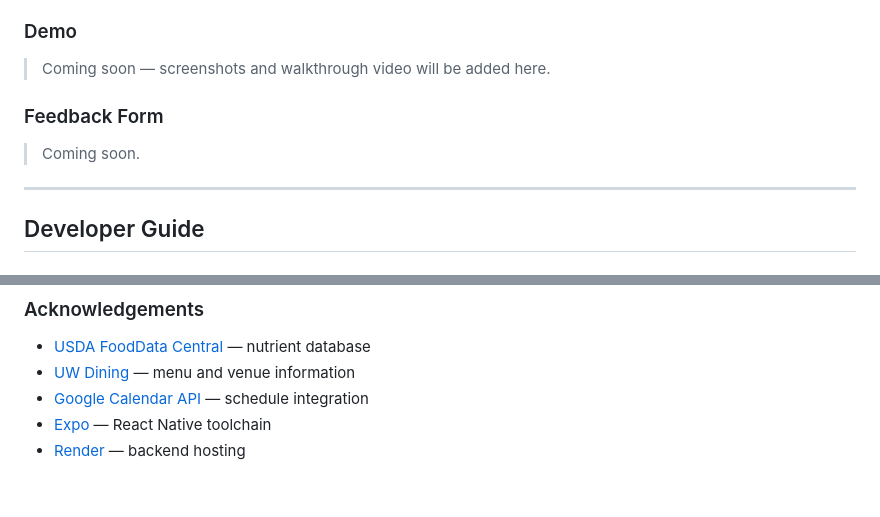
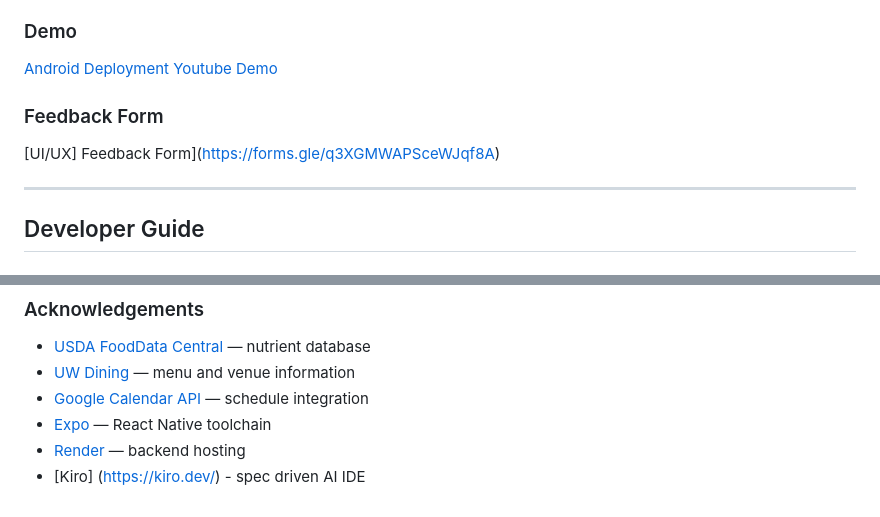
Before and after one commit to mbd-123-abc/CampusEats, a Markdown page: README.md, 2 parts joined by grey strips. Rendered like a GitHub page.

Commit message:
Added demo to README.md

```diff
--- a/README.md
+++ b/README.md
@@ -94,11 +94,12 @@ College students are busy. Between back-to-back lectures, study sessions, and ev
 
 ### Demo
 
-> Coming soon — screenshots and walkthrough video will be added here.
+[Android Deployment](https://expo.dev/accounts/mbd_123_abc/projects/campus-fuel/builds/0601fc13-3c15-46b6-a15e-a5ec14aa934a)
+[Youtube Demo](https://youtu.be/v-UeyXuKfDI)
 
 ### Feedback Form
 
-> Coming soon.
+[UI/UX] Feedback Form](https://forms.gle/q3XGMWAPSceWJqf8A)
 
 ---
 
@@ -332,3 +333,4 @@ Please open a GitHub issue with:
 - [Google Calendar API](https://developers.google.com/calendar) — schedule integration
 - [Expo](https://expo.dev/) — React Native toolchain
 - [Render](https://render.com/) — backend hosting
+- [Kiro] (https://kiro.dev/) - spec driven AI IDE
```
